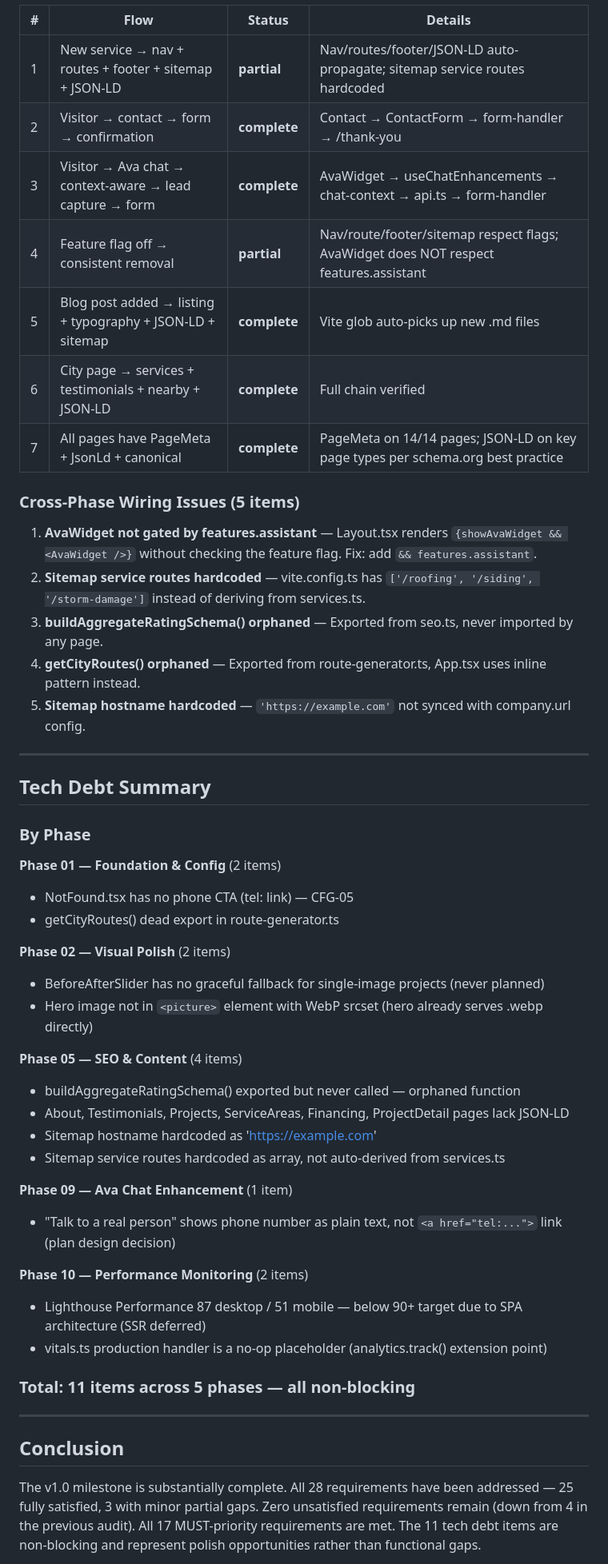
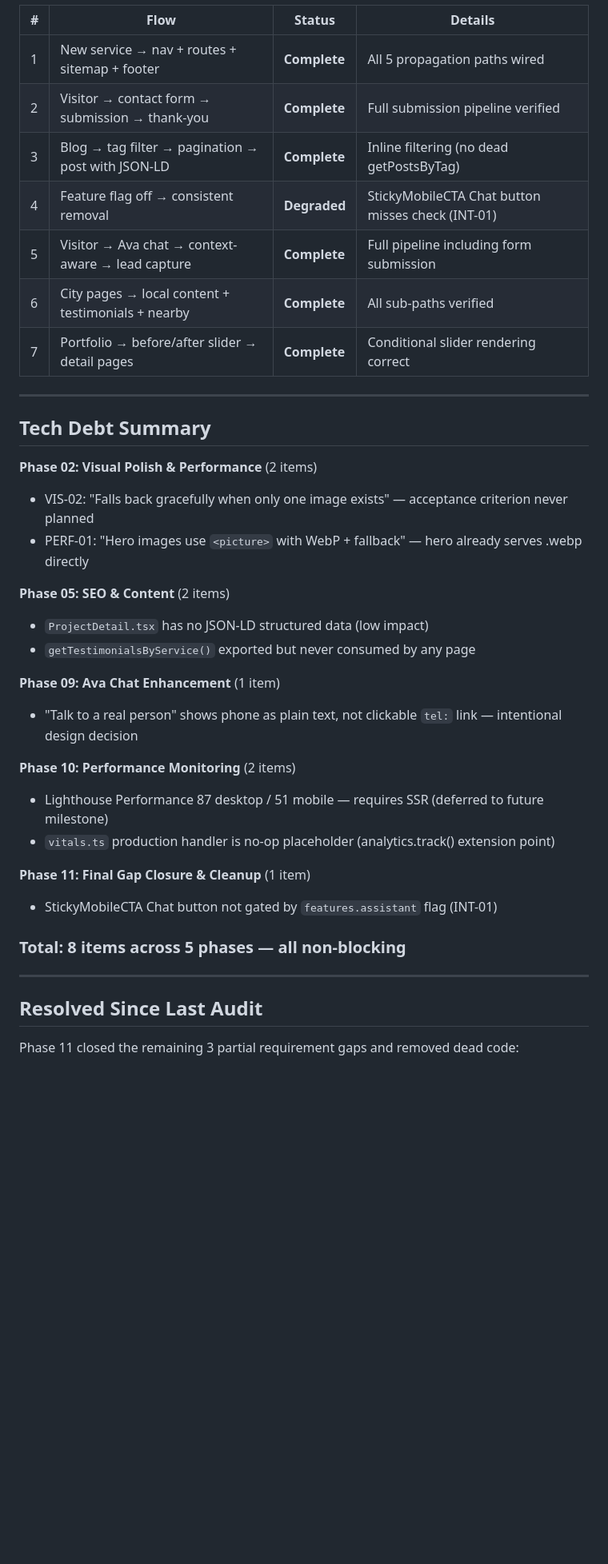
Before and after one commit to scott29kelly/home-services-template, a Markdown page: .planning/v1.0-MILESTONE-AUDIT.md, the part around one of its changes. Shown at 80% size. Drawn GitHub-style; blank space fills up the shorter version.

```diff
--- a/.planning/v1.0-MILESTONE-AUDIT.md
+++ b/.planning/v1.0-MILESTONE-AUDIT.md
@@ -175,54 +173,41 @@ No orphaned requirements found. All 28 REQ-IDs in the REQUIREMENTS.md traceabili
 
 | # | Flow | Status | Details |
 |---|------|--------|---------|
-| 1 | New service → nav + routes + footer + sitemap + JSON-LD | **partial** | Nav/routes/footer/JSON-LD auto-propagate; sitemap service routes hardcoded |
-| 2 | Visitor → contact → form → confirmation | **complete** | Contact → ContactForm → form-handler → /thank-you |
-| 3 | Visitor → Ava chat → context-aware → lead capture → form | **complete** | AvaWidget → useChatEnhancements → chat-context → api.ts → form-handler |
-| 4 | Feature flag off → consistent removal | **partial** | Nav/route/footer/sitemap respect flags; AvaWidget does NOT respect features.assistant |
-| 5 | Blog post added → listing + typography + JSON-LD + sitemap | **complete** | Vite glob auto-picks up new .md files |
-| 6 | City page → services + testimonials + nearby + JSON-LD | **complete** | Full chain verified |
-| 7 | All pages have PageMeta + JsonLd + canonical | **complete** | PageMeta on 14/14 pages; JSON-LD on key page types per schema.org best practice |
-
-### Cross-Phase Wiring Issues (5 items)
-
-1. **AvaWidget not gated by features.assistant** — Layout.tsx renders `{showAvaWidget && <AvaWidget />}` without checking the feature flag. Fix: add `&& features.assistant`.
-2. **Sitemap service routes hardcoded** — vite.config.ts has `['/roofing', '/siding', '/storm-damage']` instead of deriving from services.ts.
-3. **buildAggregateRatingSchema() orphaned** — Exported from seo.ts, never imported by any page.
-4. **getCityRoutes() orphaned** — Exported from route-generator.ts, App.tsx uses inline pattern instead.
-5. **Sitemap hostname hardcoded** — `'https://example.com'` not synced with company.url config.
+| 1 | New service → nav + routes + sitemap + footer | **Complete** | All 5 propagation paths wired |
+| 2 | Visitor → contact form → submission → thank-you | **Complete** | Full submission pipeline verified |
+| 3 | Blog → tag filter → pagination → post with JSON-LD | **Complete** | Inline filtering (no dead getPostsByTag) |
+| 4 | Feature flag off → consistent removal | **Degraded** | StickyMobileCTA Chat button misses check (INT-01) |
+| 5 | Visitor → Ava chat → context-aware → lead capture | **Complete** | Full pipeline including form submission |
+| 6 | City pages → local content + testimonials + nearby | **Complete** | All sub-paths verified |
+| 7 | Portfolio → before/after slider → detail pages | **Complete** | Conditional slider rendering correct |
 
 ---
 
 ## Tech Debt Summary
 
-### By Phase
+**Phase 02: Visual Polish & Performance** (2 items)
+- VIS-02: "Falls back gracefully when only one image exists" — acceptance criterion never planned
+- PERF-01: "Hero images use `<picture>` with WebP + fallback" — hero already serves .webp directly
 
-**Phase 01 — Foundation & Config** (2 items)
-- NotFound.tsx has no phone CTA (tel: link) — CFG-05
-- getCityRoutes() dead export in route-generator.ts
+**Phase 05: SEO & Content** (2 items)
+- `ProjectDetail.tsx` has no JSON-LD structured data (low impact)
+- `getTestimonialsByService()` exported but never consumed by any page
 
-**Phase 02 — Visual Polish** (2 items)
-- BeforeAfterSlider has no graceful fallback for single-image projects (never planned)
-- Hero image not in `<picture>` element with WebP srcset (hero already serves .webp directly)
+**Phase 09: Ava Chat Enhancement** (1 item)
+- "Talk to a real person" shows phone as plain text, not clickable `tel:` link — intentional design decision
 
-**Phase 05 — SEO & Content** (4 items)
-- buildAggregateRatingSchema() exported but never called — orphaned function
-- About, Testimonials, Projects, ServiceAreas, Financing, ProjectDetail pages lack JSON-LD
-- Sitemap hostname hardcoded as 'https://example.com'
-- Sitemap service routes hardcoded as array, not auto-derived from services.ts
+**Phase 10: Performance Monitoring** (2 items)
+- Lighthouse Performance 87 desktop / 51 mobile — requires SSR (deferred to future milestone)
+- `vitals.ts` production handler is no-op placeholder (analytics.track() extension point)
 
-**Phase 09 — Ava Chat Enhancement** (1 item)
-- "Talk to a real person" shows phone number as plain text, not `<a href="tel:...">` link (plan design decision)
+**Phase 11: Final Gap Closure & Cleanup** (1 item)
+- StickyMobileCTA Chat button not gated by `features.assistant` flag (INT-01)
 
-**Phase 10 — Performance Monitoring** (2 items)
-- Lighthouse Performance 87 desktop / 51 mobile — below 90+ target due to SPA architecture (SSR deferred)
-- vitals.ts production handler is a no-op placeholder (analytics.track() extension point)
-
-### Total: 11 items across 5 phases — all non-blocking
+### Total: 8 items across 5 phases — all non-blocking
 
 ---
 
-## Conclusion
+## Resolved Since Last Audit
 
-The v1.0 milestone is substantially complete. All 28 requirements have been addressed — 25 fully satisfied, 3 with minor partial gaps. Zero unsatisfied requirements remain (down from 4 in the previous audit). All 17 MUST-priority requirements are met. The 11 tech debt items are non-blocking and represent polish opportunities rather than functional gaps.
+Phase 11 closed the remaining 3 partial requirement gaps and removed dead code:
 
```
Also changed, not shown: other parts of .planning/v1.0-MILESTONE-AUDIT.md (+115 -113 lines).
